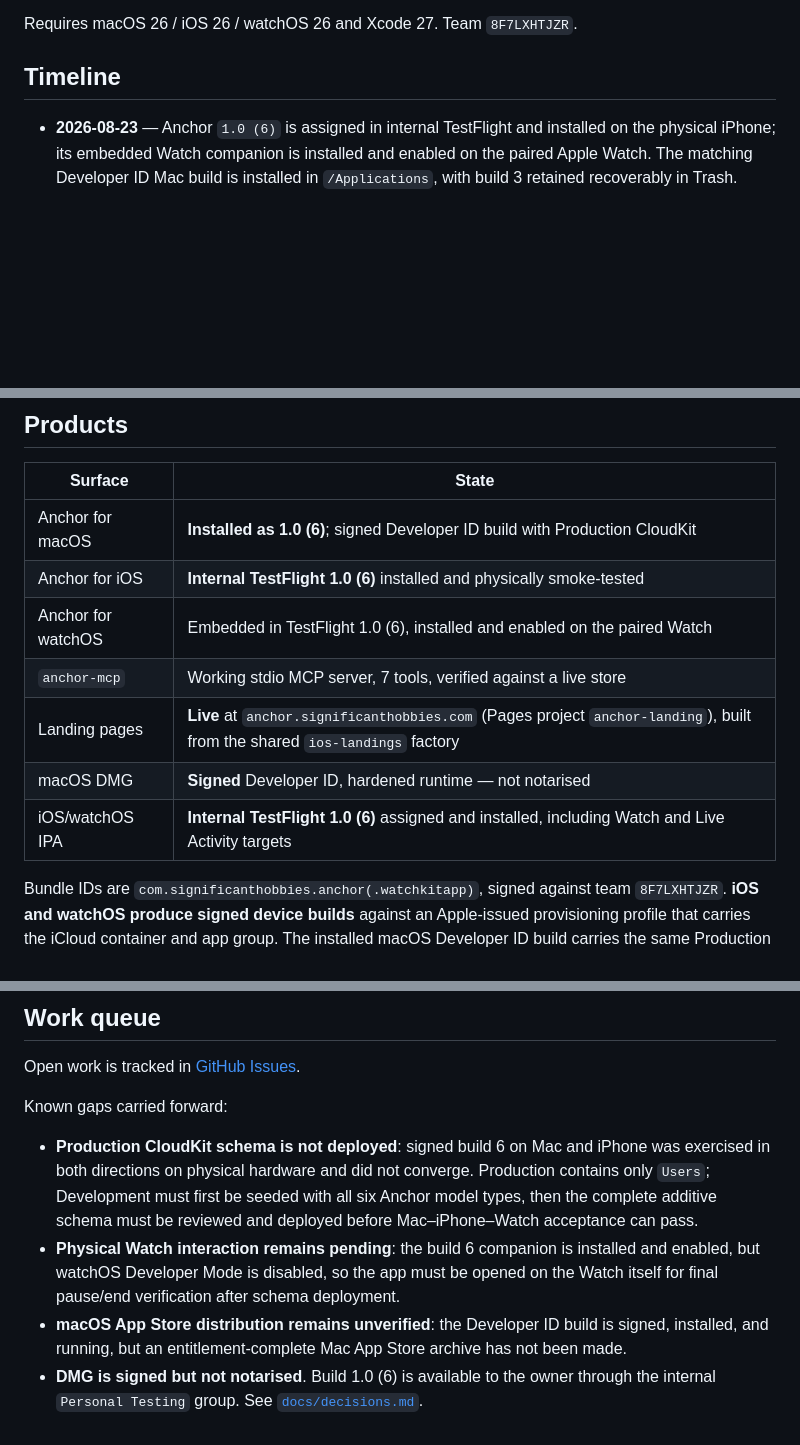
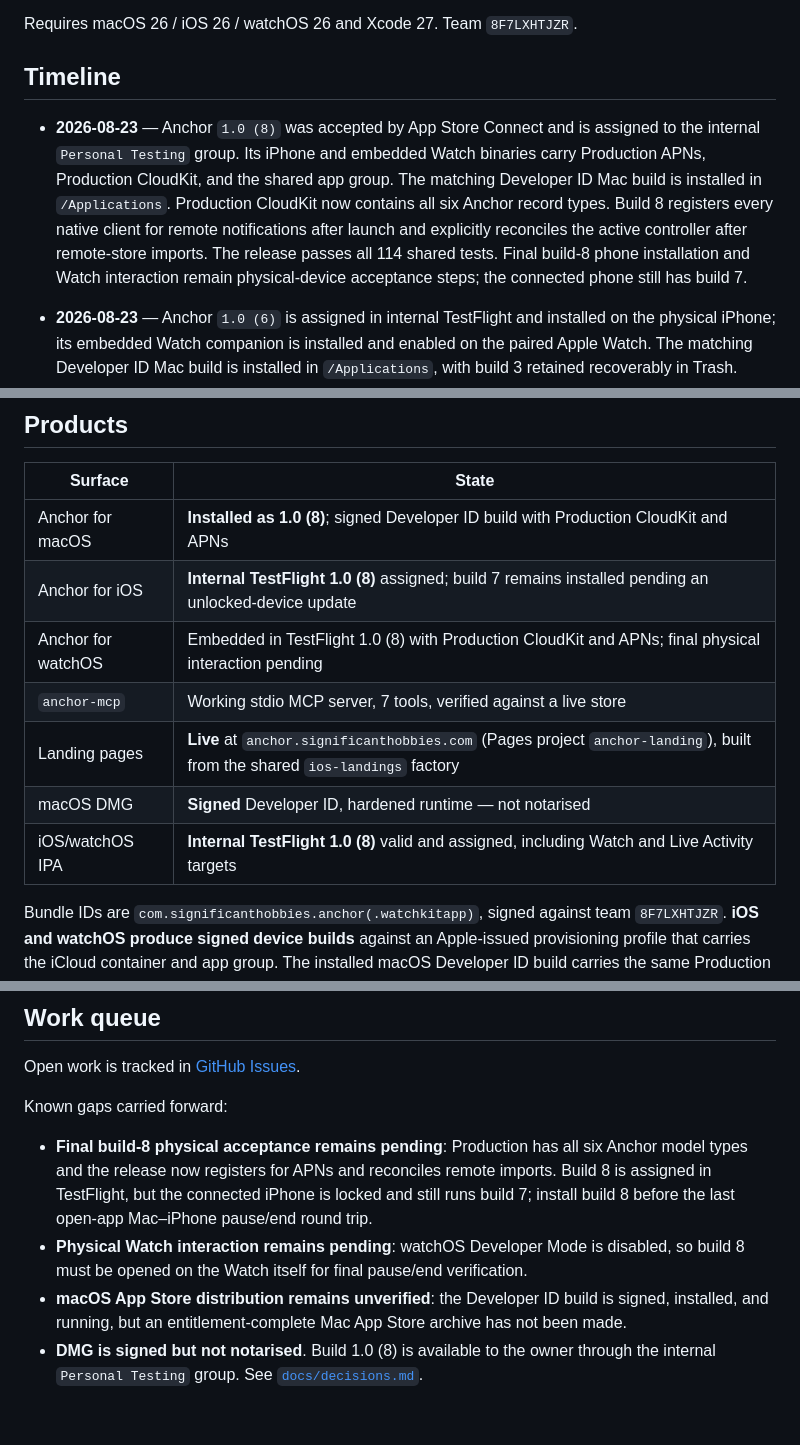
Before and after one commit to Significant-Hobbies/anchor, a Markdown page: PROJECT_STATUS.md, 3 parts joined by grey strips. Rendered like a GitHub page; blank space fills up the shorter version.

Commit message:
Document Anchor build 8 release (#21)
* Fix live CloudKit change delivery

* Document Anchor build 8 release

```diff
--- a/PROJECT_STATUS.md
+++ b/PROJECT_STATUS.md
@@ -30,6 +30,16 @@ the first-party PersonalSyncKit package:
 Requires macOS 26 / iOS 26 / watchOS 26 and Xcode 27. Team `8F7LXHTJZR`.
 
 ## Timeline
+
+- **2026-08-23** — Anchor `1.0 (8)` was accepted by App Store Connect and is
+  assigned to the internal `Personal Testing` group. Its iPhone and embedded
+  Watch binaries carry Production APNs, Production CloudKit, and the shared app
+  group. The matching Developer ID Mac build is installed in `/Applications`.
+  Production CloudKit now contains all six Anchor record types. Build 8 registers
+  every native client for remote notifications after launch and explicitly
+  reconciles the active controller after remote-store imports. The release passes
+  all 114 shared tests. Final build-8 phone installation and Watch interaction
+  remain physical-device acceptance steps; the connected phone still has build 7.
 
 - **2026-08-23** — Anchor `1.0 (6)` is assigned in internal TestFlight and
   installed on the physical iPhone; its embedded Watch companion is installed
@@ -124,13 +134,13 @@ Requires macOS 26 / iOS 26 / watchOS 26 and Xcode 27. Team `8F7LXHTJZR`.
 
 | Surface | State |
 | --- | --- |
-| Anchor for macOS | **Installed as 1.0 (6)**; signed Developer ID build with Production CloudKit |
-| Anchor for iOS | **Internal TestFlight 1.0 (6)** installed and physically smoke-tested |
-| Anchor for watchOS | Embedded in TestFlight 1.0 (6), installed and enabled on the paired Watch |
+| Anchor for macOS | **Installed as 1.0 (8)**; signed Developer ID build with Production CloudKit and APNs |
+| Anchor for iOS | **Internal TestFlight 1.0 (8)** assigned; build 7 remains installed pending an unlocked-device update |
+| Anchor for watchOS | Embedded in TestFlight 1.0 (8) with Production CloudKit and APNs; final physical interaction pending |
 | `anchor-mcp` | Working stdio MCP server, 7 tools, verified against a live store |
 | Landing pages | **Live** at `anchor.significanthobbies.com` (Pages project `anchor-landing`), built from the shared `ios-landings` factory |
 | macOS DMG | **Signed** Developer ID, hardened runtime — not notarised |
-| iOS/watchOS IPA | **Internal TestFlight 1.0 (6)** assigned and installed, including Watch and Live Activity targets |
+| iOS/watchOS IPA | **Internal TestFlight 1.0 (8)** valid and assigned, including Watch and Live Activity targets |
 
 Bundle IDs are `com.significanthobbies.anchor(.watchkitapp)`, signed against team
 `8F7LXHTJZR`. **iOS and watchOS produce signed device builds** against an
@@ -176,18 +186,17 @@ Open work is tracked in
 
 Known gaps carried forward:
 
-- **Production CloudKit schema is not deployed**: signed build 6 on Mac and
-  iPhone was exercised in both directions on physical hardware and did not
-  converge. Production contains only `Users`; Development must first be seeded
-  with all six Anchor model types, then the complete additive schema must be
-  reviewed and deployed before Mac–iPhone–Watch acceptance can pass.
-- **Physical Watch interaction remains pending**: the build 6 companion is
-  installed and enabled, but watchOS Developer Mode is disabled, so the app must
-  be opened on the Watch itself for final pause/end verification after schema
-  deployment.
+- **Final build-8 physical acceptance remains pending**: Production has all six
+  Anchor model types and the release now registers for APNs and reconciles
+  remote imports. Build 8 is assigned in TestFlight, but the connected iPhone is
+  locked and still runs build 7; install build 8 before the last open-app
+  Mac–iPhone pause/end round trip.
+- **Physical Watch interaction remains pending**: watchOS Developer Mode is
+  disabled, so build 8 must be opened on the Watch itself for final pause/end
+  verification.
 - **macOS App Store distribution remains unverified**: the Developer ID build is
   signed, installed, and running, but an entitlement-complete Mac App Store
   archive has not been made.
-- **DMG is signed but not notarised**. Build 1.0 (6) is available to the owner
+- **DMG is signed but not notarised**. Build 1.0 (8) is available to the owner
   through the internal `Personal Testing` group.
 See [`docs/decisions.md`](docs/decisions.md#known-gaps).
```
